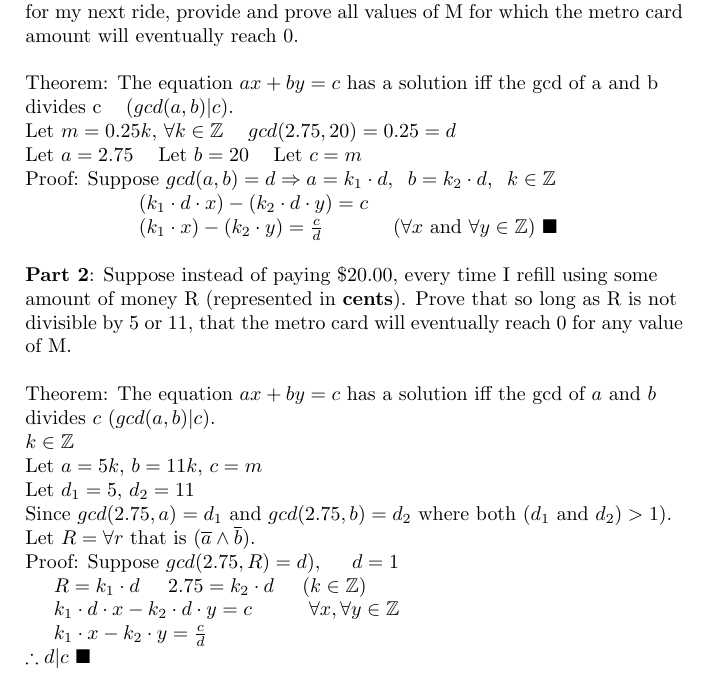
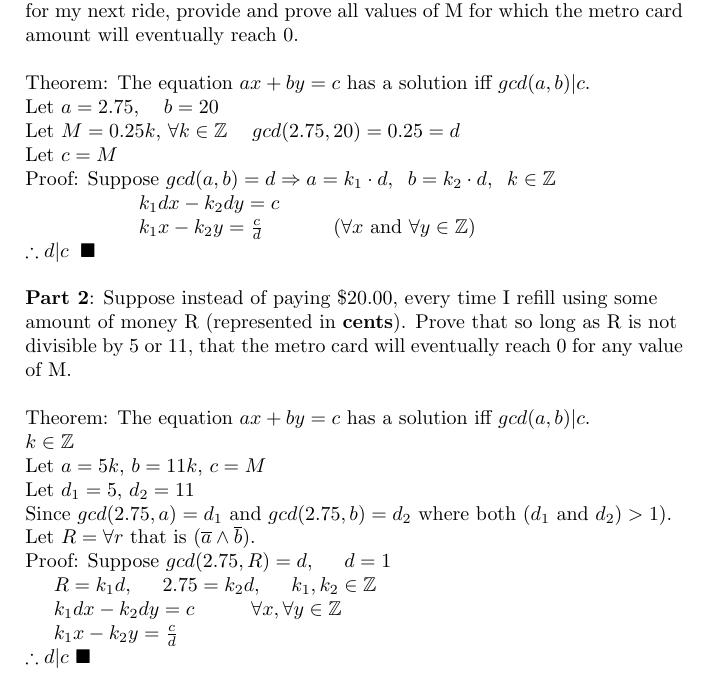
Before and after one commit to hosua/cs-241, a LaTeX problem sheet (hw1/hw1.tex): part of page 11 of 11, cut so that both start at the same text. Compiled offline with pdfLaTeX.

Commit message:
hw1 done

```diff
--- a/hw1/hw1.tex
+++ b/hw1/hw1.tex
@@ -700,19 +709,21 @@ for my next ride, provide and prove all values of M for which the metro card
 
 amount will eventually reach 0. \\
 
-Theorem: The equation $ax+by=c$ has a solution iff the gcd of a and b
+Theorem: The equation $ax+by=c$ has a solution iff $gcd(a,b)|c$.
 
-divides c \hspace{0.2cm} $(gcd(a,b)|c)$.
+Let $a = 2.75$, \hspace{0.2cm} $b = 20$
 
-Let $m = 0.25k$, $\forall k \in \mathbb{Z}$ \hspace{0.2cm} $gcd(2.75, 20) = 0.25 = d$
+Let $M = 0.25k$, $\forall k \in \mathbb{Z}$ \hspace{0.2cm} $gcd(2.75, 20) = 0.25 = d$
 
-Let $a = 2.75$ \hspace{0.2cm} Let $b = 20$ \hspace{0.2cm} Let $c = m$
+Let $c = M$
 
 Proof: Suppose $gcd(a,b) = d \Rightarrow a = k_1 \cdot d, \hspace{0.2cm} b = k_2 \cdot d, \hspace{0.2cm} k \in \mathbb{Z}$
 
-$\hspace{2cm} (k_1 \cdot d \cdot x) - (k_2 \cdot d \cdot y) = c$
+$\hspace{2cm} k_1 d x - k_2 d y = c$
 
-$\hspace{2cm} (k_1 \cdot x) - (k_2 \cdot y) = \frac{c}{d}$ \hspace{1cm} $(\forall x$ and $\forall y \in \mathbb{Z})$ $\blacksquare$ \\
+$\hspace{2cm} k_1 x - k_2 y = \frac{c}{d}$ \hspace{1cm} $(\forall x$ and $\forall y \in \mathbb{Z})$
+
+$ \therefore d|c \hspace{0.2cm} \blacksquare$ \\
 
 \textbf{Part 2}: Suppose instead of paying \$20.00, every time I refill using some
 
@@ -722,13 +733,11 @@ divisible by 5 or 11, that the metro card will eventually reach 0 for any value
 
 of M. \\
 
-Theorem: The equation $ax+by=c$ has a solution iff the gcd of $a$ and $b$
-
-divides $c$ $(gcd(a,b)|c)$.
+Theorem: The equation $ax+by=c$ has a solution iff $gcd(a,b)|c$.
 
 $k \in \mathbb{Z}$
 
-Let $a=5k$, $b=11k$, $c=m$
+Let $a=5k$, $b=11k$, $c=M$
 
 Let $d_1 = 5$, $d_2 = 11$
 
@@ -736,15 +745,19 @@ Since $gcd(2.75, a) = d_1$ and $gcd(2.75, b) = d_2$ where both $(d_1$ and $d_2)
 
 Let $R = \forall r$ that is $(\overline{a} \land \overline{b})$.
 
-Proof: Suppose $gcd(2.75, R) = d), \hspace{0.5cm} d=1$
+Proof: Suppose $gcd(2.75, R) = d, \hspace{0.5cm} d=1$
 
-$\hspace{0.5cm} R = k_1 \cdot d \hspace{0.5cm} 2.75 = k_2 \cdot d \hspace{0.5cm} (k \in \mathbb{Z})$
+$\hspace{0.5cm} R = k_1 d, \hspace{0.5cm} 2.75 = k_2 d, \hspace{0.5cm} k_1, k_2 \in \mathbb{Z}$
 
-$\hspace{0.5cm} k_1 \cdot d \cdot x - k_2 \cdot d \cdot y = c \hspace{1cm} \forall x, \forall y \in \mathbb{Z}$
+$\hspace{0.5cm} k_1 d x - k_2 d y = c \hspace{1cm} \forall x, \forall y \in \mathbb{Z}$
 
-$\hspace{0.5cm} k_1 \cdot x - k_2 \cdot y = \frac{c}{d}$
+$\hspace{0.5cm} k_1 x - k_2 y = \frac{c}{d}$
 
-$\therefore d|c$ $\blacksquare$
+$\therefore d|c$ $\blacksquare$ \\
+
+
+
+
 
 References:
 
```
Also changed, not shown: hw1/hw1.pdf, hw1/hw1.tex (9 more changed lines), 1 other file.
